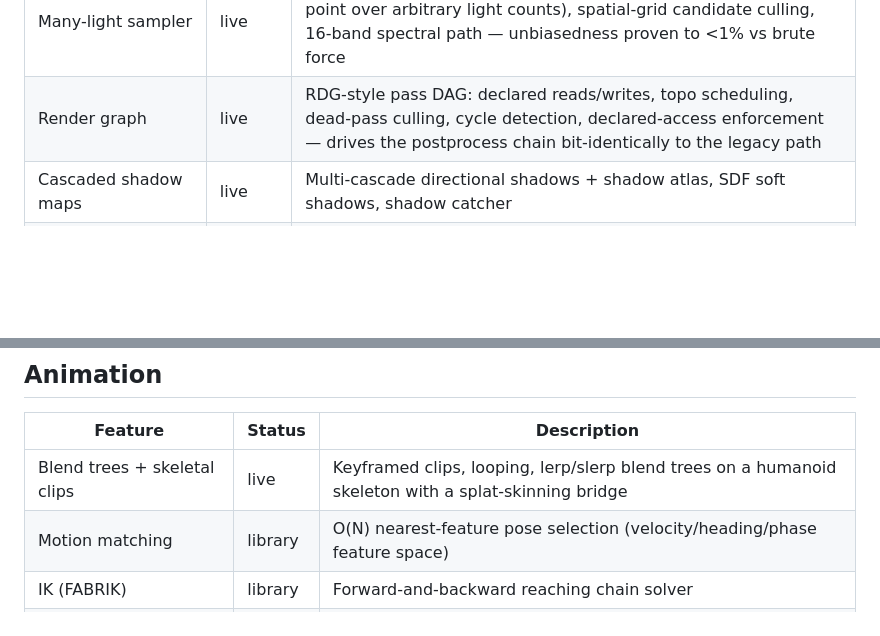
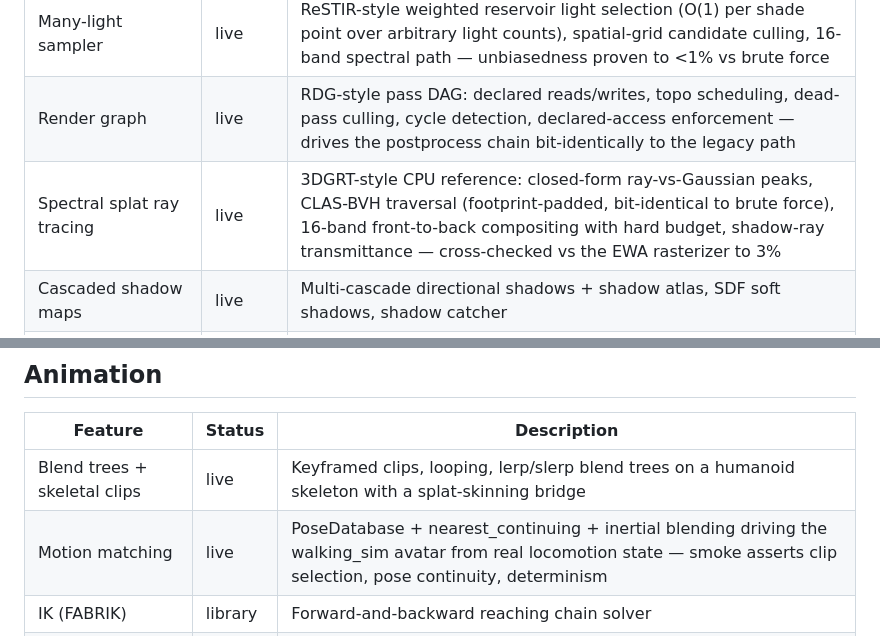
Before and after one commit to supergrahn/ochroma, a Markdown page: FEATURES.md, 2 parts joined by grey strips. Rendered like a GitHub page; blank space fills up the shorter version.

```diff
--- a/FEATURES.md
+++ b/FEATURES.md
@@ -38,6 +38,7 @@ Maintained as features land. Last updated: 2026-06-07.
 | Hybrid mesh+splat compositing | live | One-pass depth-correct compositing of triangle meshes with splats: perspective-correct 1/z depth interpolation, Sutherland-Hodgman near+far clipping |
 | Many-light sampler | live | ReSTIR-style weighted reservoir light selection (O(1) per shade point over arbitrary light counts), spatial-grid candidate culling, 16-band spectral path — unbiasedness proven to <1% vs brute force |
 | Render graph | live | RDG-style pass DAG: declared reads/writes, topo scheduling, dead-pass culling, cycle detection, declared-access enforcement — drives the postprocess chain bit-identically to the legacy path |
+| Spectral splat ray tracing | live | 3DGRT-style CPU reference: closed-form ray-vs-Gaussian peaks, CLAS-BVH traversal (footprint-padded, bit-identical to brute force), 16-band front-to-back compositing with hard budget, shadow-ray transmittance — cross-checked vs the EWA rasterizer to 3% |
 | Cascaded shadow maps | live | Multi-cascade directional shadows + shadow atlas, SDF soft shadows, shadow catcher |
 | Cinematic camera | library | Keyframed camera, depth-of-field with bokeh shapes, movie render to disk |
 | Multi-viewport | library | Perspective/Top/Front/Right simultaneous editor views |
@@ -123,7 +124,7 @@ Maintained as features land. Last updated: 2026-06-07.
 | Feature | Status | Description |
 |---|---|---|
 | Blend trees + skeletal clips | live | Keyframed clips, looping, lerp/slerp blend trees on a humanoid skeleton with a splat-skinning bridge |
-| Motion matching | library | O(N) nearest-feature pose selection (velocity/heading/phase feature space) |
+| Motion matching | live | PoseDatabase + nearest_continuing + inertial blending driving the walking_sim avatar from real locomotion state — smoke asserts clip selection, pose continuity, determinism |
 | IK (FABRIK) | library | Forward-and-backward reaching chain solver |
 | Morph targets, facial, GPU skinning | library | Blend shapes, face rigs, compute-shader skinning paths |
 
```
Also changed, not shown: other parts of FEATURES.md (+3 -3 lines).
